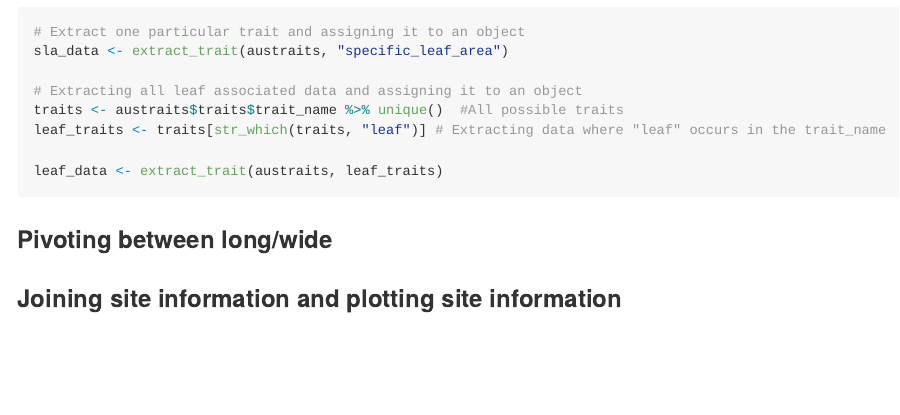
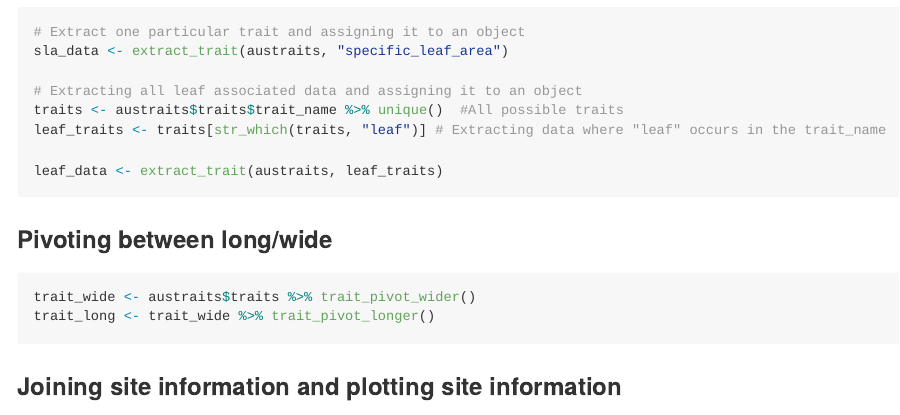
Before and after one commit to traitecoevo/austraits, an R Markdown document (README.Rmd): the page in a window 1100 px wide, from 840 px down. Rendered offline with R 4.5, knitr and Pandoc, with nearby package versions; some code elsewhere in the file could not run offline; long lines of code are wrapped; badge pictures from the web are left out.

Commit message:
Updated README and added pkgdown

````diff
--- a/README.Rmd
+++ b/README.Rmd
@@ -67,8 +66,9 @@ leaf_data <- extract_trait(austraits, leaf_traits)
 
 ### Pivoting between long/wide
 
-```{r pivot, include = FALSE}
-
+```{r pivot, eval = FALSE}
+trait_wide <- austraits$traits %>% trait_pivot_wider()
+trait_long <- trait_wide %>% trait_pivot_longer()
 ```
 
 ### Joining site information and plotting site information
````
Also changed, not shown: README.md, docs/pkgdown.yml (added), README.Rmd (1 more changed lines), 41 other files.
